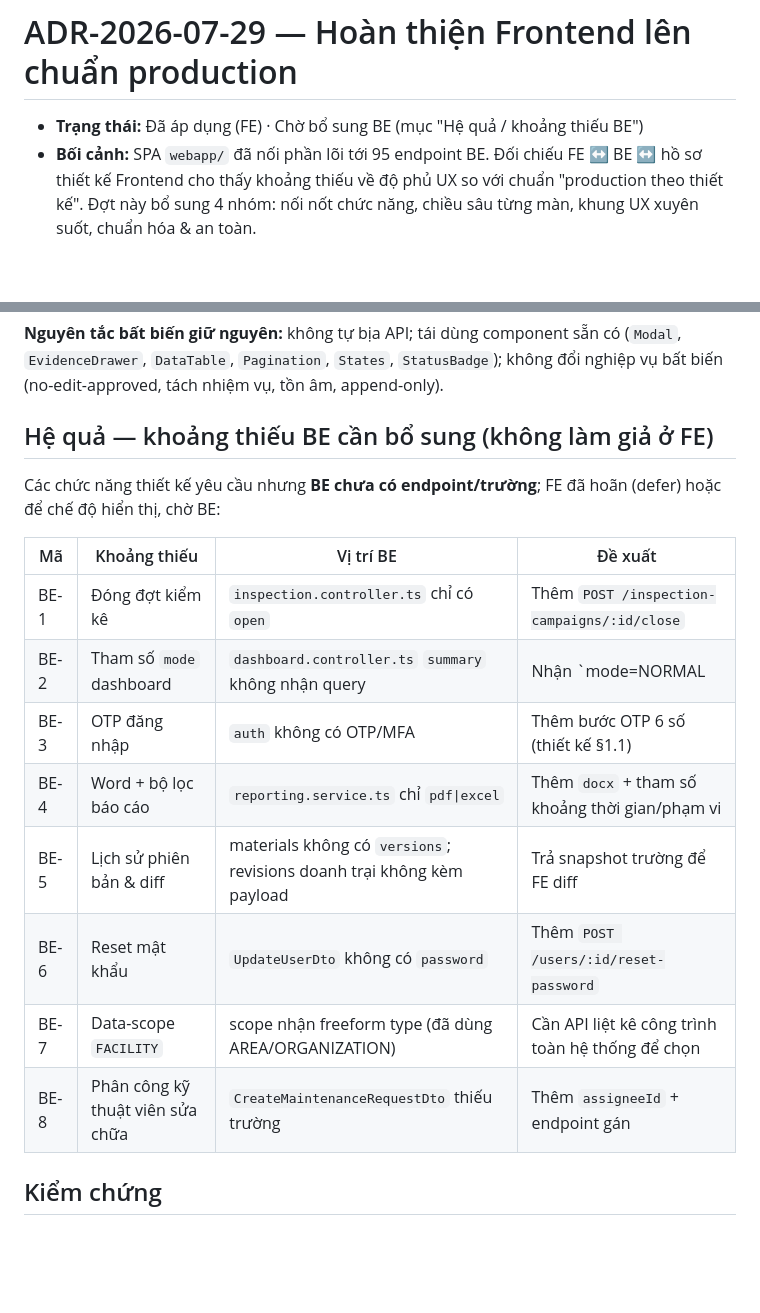
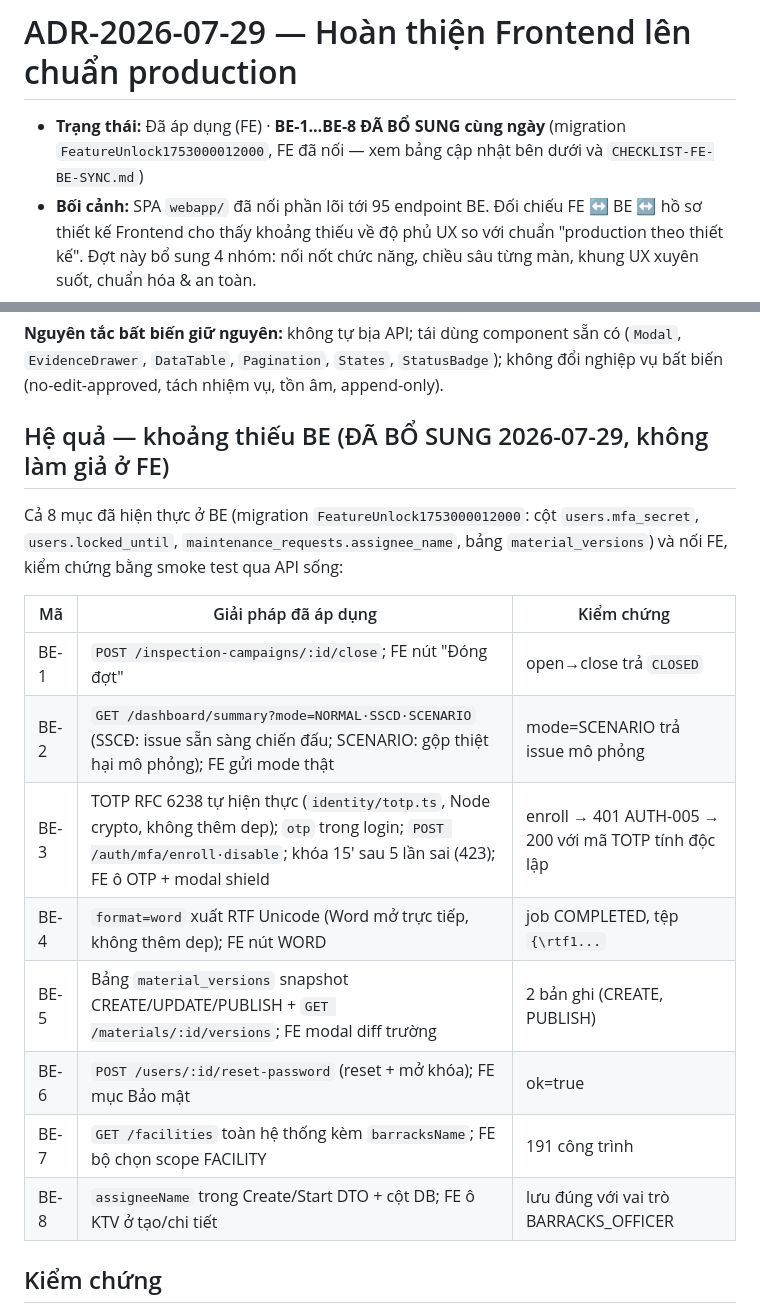
Before and after one commit to kelinton911/csdl_doanhtrai_Tinh, a Markdown page: docs/ADR-2026-07-29-frontend-production-completion.md, 2 parts joined by grey strips. GitHub-like rendering; blank space fills up the shorter version.

```diff
--- a/docs/ADR-2026-07-29-frontend-production-completion.md
+++ b/docs/ADR-2026-07-29-frontend-production-completion.md
@@ -1,6 +1,6 @@
 # ADR-2026-07-29 — Hoàn thiện Frontend lên chuẩn production
 
-- **Trạng thái:** Đã áp dụng (FE) · Chờ bổ sung BE (mục "Hệ quả / khoảng thiếu BE")
+- **Trạng thái:** Đã áp dụng (FE) · **BE-1…BE-8 ĐÃ BỔ SUNG cùng ngày** (migration `FeatureUnlock1753000012000`, FE đã nối — xem bảng cập nhật bên dưới và `CHECKLIST-FE-BE-SYNC.md`)
 - **Bối cảnh:** SPA `webapp/` đã nối phần lõi tới 95 endpoint BE. Đối chiếu FE ↔ BE ↔ hồ sơ thiết kế Frontend cho thấy khoảng thiếu về độ phủ UX so với chuẩn "production theo thiết kế". Đợt này bổ sung 4 nhóm: nối nốt chức năng, chiều sâu từng màn, khung UX xuyên suốt, chuẩn hóa & an toàn.
 
 ## Quyết định
@@ -15,20 +15,20 @@ Triển khai theo 6 pha (chi tiết trong `docs/CHECKLIST-FE-BE-SYNC.md`, mục
 
 **Nguyên tắc bất biến giữ nguyên:** không tự bịa API; tái dùng component sẵn có (`Modal`, `EvidenceDrawer`, `DataTable`, `Pagination`, `States`, `StatusBadge`); không đổi nghiệp vụ bất biến (no-edit-approved, tách nhiệm vụ, tồn âm, append-only).
 
-## Hệ quả — khoảng thiếu BE cần bổ sung (không làm giả ở FE)
+## Hệ quả — khoảng thiếu BE (ĐÃ BỔ SUNG 2026-07-29, không làm giả ở FE)
 
-Các chức năng thiết kế yêu cầu nhưng **BE chưa có endpoint/trường**; FE đã hoãn (defer) hoặc để chế độ hiển thị, chờ BE:
+Cả 8 mục đã hiện thực ở BE (migration `FeatureUnlock1753000012000`: cột `users.mfa_secret`, `users.locked_until`, `maintenance_requests.assignee_name`, bảng `material_versions`) và nối FE, kiểm chứng bằng smoke test qua API sống:
 
-| Mã | Khoảng thiếu | Vị trí BE | Đề xuất |
-| --- | --- | --- | --- |
-| BE-1 | Đóng đợt kiểm kê | `inspection.controller.ts` chỉ có `open` | Thêm `POST /inspection-campaigns/:id/close` |
-| BE-2 | Tham số `mode` dashboard | `dashboard.controller.ts` `summary` không nhận query | Nhận `mode=NORMAL|SSCD|SCENARIO`, trả số liệu theo bối cảnh |
-| BE-3 | OTP đăng nhập | `auth` không có OTP/MFA | Thêm bước OTP 6 số (thiết kế §1.1) |
-| BE-4 | Word + bộ lọc báo cáo | `reporting.service.ts` chỉ `pdf\|excel` | Thêm `docx` + tham số khoảng thời gian/phạm vi |
-| BE-5 | Lịch sử phiên bản & diff | materials không có `versions`; revisions doanh trại không kèm payload | Trả snapshot trường để FE diff |
-| BE-6 | Reset mật khẩu | `UpdateUserDto` không có `password` | Thêm `POST /users/:id/reset-password` |
-| BE-7 | Data-scope `FACILITY` | scope nhận freeform type (đã dùng AREA/ORGANIZATION) | Cần API liệt kê công trình toàn hệ thống để chọn |
-| BE-8 | Phân công kỹ thuật viên sửa chữa | `CreateMaintenanceRequestDto` thiếu trường | Thêm `assigneeId` + endpoint gán |
+| Mã | Giải pháp đã áp dụng | Kiểm chứng |
+| --- | --- | --- |
+| BE-1 | `POST /inspection-campaigns/:id/close`; FE nút "Đóng đợt" | open→close trả `CLOSED` |
+| BE-2 | `GET /dashboard/summary?mode=NORMAL·SSCD·SCENARIO` (SSCĐ: issue sẵn sàng chiến đấu; SCENARIO: gộp thiệt hại mô phỏng); FE gửi mode thật | mode=SCENARIO trả issue mô phỏng |
+| BE-3 | TOTP RFC 6238 tự hiện thực (`identity/totp.ts`, Node crypto, không thêm dep); `otp` trong login; `POST /auth/mfa/enroll·disable`; khóa 15' sau 5 lần sai (423); FE ô OTP + modal shield | enroll → 401 AUTH-005 → 200 với mã TOTP tính độc lập |
+| BE-4 | `format=word` xuất RTF Unicode (Word mở trực tiếp, không thêm dep); FE nút WORD | job COMPLETED, tệp `{\rtf1...` |
+| BE-5 | Bảng `material_versions` snapshot CREATE/UPDATE/PUBLISH + `GET /materials/:id/versions`; FE modal diff trường | 2 bản ghi (CREATE, PUBLISH) |
+| BE-6 | `POST /users/:id/reset-password` (reset + mở khóa); FE mục Bảo mật | ok=true |
+| BE-7 | `GET /facilities` toàn hệ thống kèm `barracksName`; FE bộ chọn scope FACILITY | 191 công trình |
+| BE-8 | `assigneeName` trong Create/Start DTO + cột DB; FE ô KTV ở tạo/chi tiết | lưu đúng với vai trò BARRACKS_OFFICER |
 
 ## Kiểm chứng
 
```
Also changed, not shown: docs/CHECKLIST-FE-BE-SYNC.md (+11 -9 lines).
